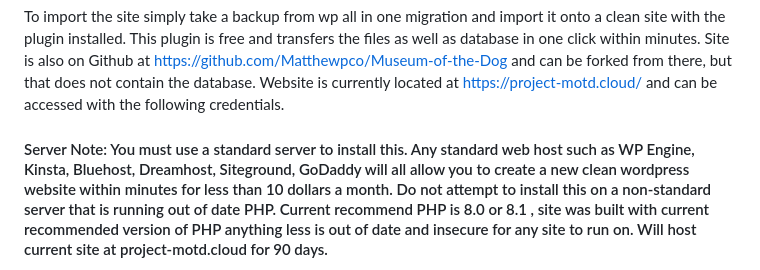
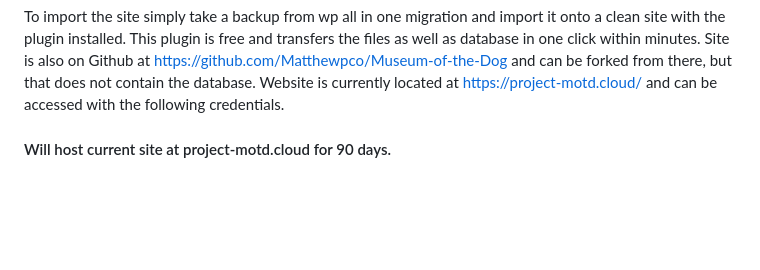
Before and after one commit to Matthewpco/Museum-of-the-Dog, a Markdown page: README.md, the part around one of its changes. Rendered like a GitHub page; blank space fills up the shorter version.

```diff
--- a/README.md
+++ b/README.md
@@ -35,5 +38,5 @@ WP Forms is used for contact and submission forms so they can simply be modified
 ### Install instructions:
 To import the site simply take a backup from wp all in one migration and import it onto a clean site with the plugin installed. This plugin is free and transfers the files as well as database in one click within minutes. Site is also on Github at https://github.com/Matthewpco/Museum-of-the-Dog and can be forked from there, but that does not contain the database. Website is currently located at https://project-motd.cloud/ and can be accessed with the following credentials.
 
-#### Server Note: You must use a standard server to install this. Any standard web host such as WP Engine, Kinsta, Bluehost, Dreamhost, Siteground, GoDaddy will all allow you to create a new clean wordpress website within minutes for less than 10 dollars a month. Do not attempt to install this on a non-standard server that is running out of date PHP. Current recommend PHP is 8.0 or 8.1 , site was built with current recommended version of PHP anything less is out of date and insecure for any site to run on. Will host current site at project-motd.cloud for 90 days.
+#### Will host current site at project-motd.cloud for 90 days.
 
```
Also changed, not shown: other parts of README.md (+5 -3 lines).
